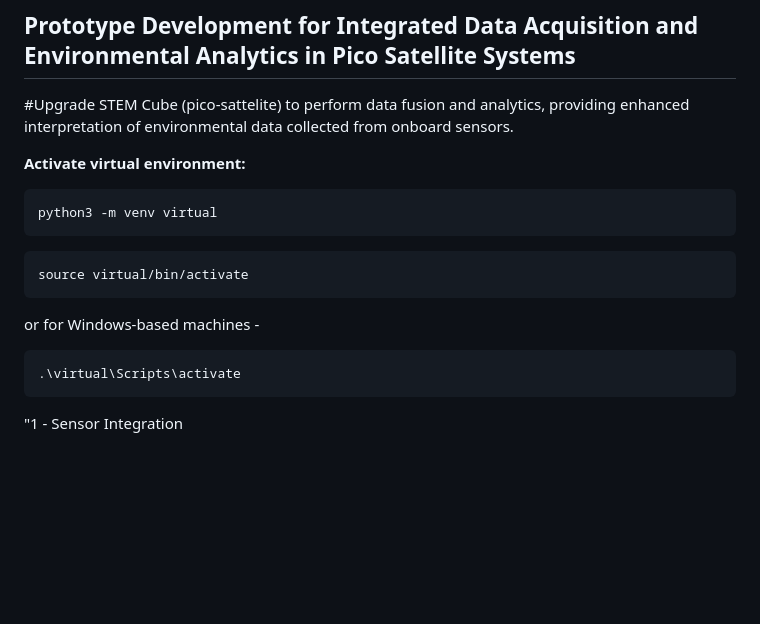
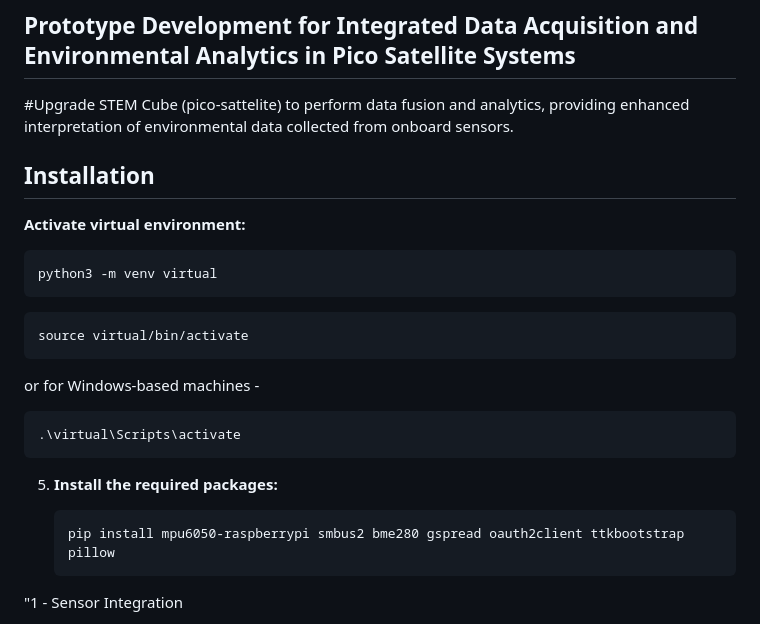
Before and after one commit to zh4rif/Pico-Setellite-Prototype, a Markdown page: README.md, the part around the change. Rendered like a GitHub page; blank space fills up the shorter version.

````diff
--- a/README.md
+++ b/README.md
@@ -1,6 +1,8 @@
 ## Prototype Development for Integrated Data Acquisition and Environmental Analytics in Pico Satellite Systems
 
 #Upgrade STEM Cube (pico-sattelite) to perform data fusion and analytics, providing enhanced interpretation of environmental data collected from onboard sensors.
+
+## Installation
 
  **Activate virtual environment:**
 
@@ -16,6 +18,11 @@
 
    ```bash
    .\virtual\Scripts\activate
+   ```
+5. **Install the required packages:**
+
+   ```bash
+   pip install mpu6050-raspberrypi smbus2 bme280 gspread oauth2client ttkbootstrap pillow
    ```
 "1 - Sensor Integration
 
````
